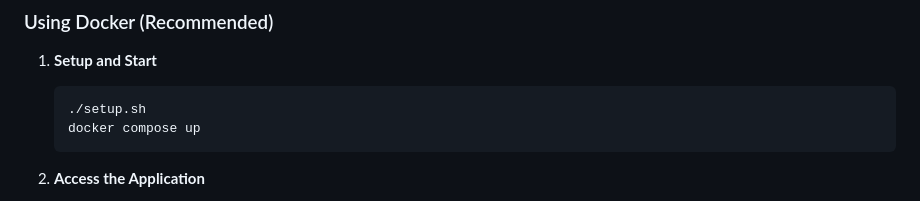
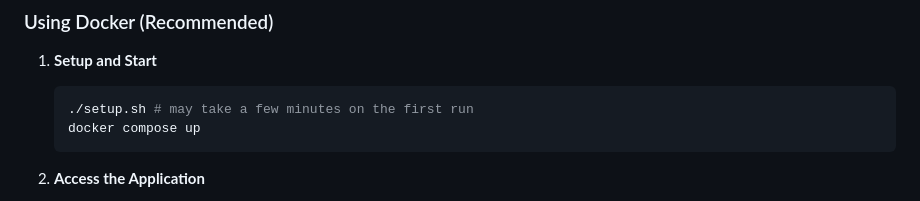
Before and after one commit to paulwerner/texer, a Markdown page: README.md, the part around the change. Drawn GitHub-style.

````diff
--- a/README.md
+++ b/README.md
@@ -29,7 +29,7 @@ A web-based editor for creating, rendering, and exporting algorithm exercise PDF
 
 1. **Setup and Start**
    ```bash
-   ./setup.sh
+   ./setup.sh # may take a few minutes on the first run
    docker compose up
    ```
 
````
Also changed, not shown: docs/ROADMAP.md (added, +10 -0 lines).
